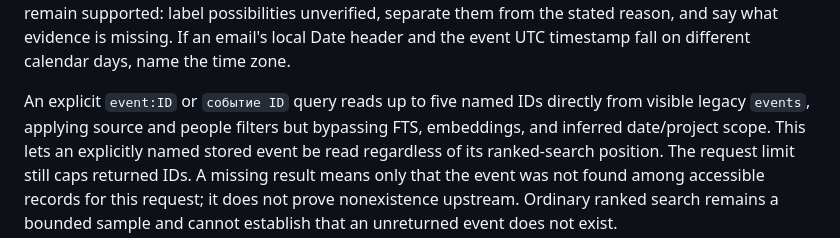
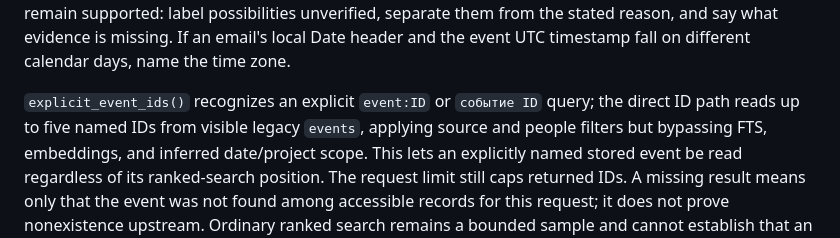
Before and after one commit to zapleoceo/muai, a Markdown page: vera3/docs/brain.md, the part around the change. Drawn GitHub-style.

Commit message:
Name explicit ID parser in search docs

```diff
--- a/vera3/docs/brain.md
+++ b/vera3/docs/brain.md
@@ -640,8 +640,9 @@ remain supported: label possibilities unverified, separate them from the stated
 reason, and say what evidence is missing. If an email's local Date header and
 the event UTC timestamp fall on different calendar days, name the time zone.
 
-An explicit `event:ID` or `событие ID` query reads up to five named IDs directly
-from visible legacy `events`, applying source and people filters but bypassing
+`explicit_event_ids()` recognizes an explicit `event:ID` or `событие ID` query;
+the direct ID path reads up to five named IDs from visible legacy `events`,
+applying source and people filters but bypassing
 FTS, embeddings, and inferred date/project scope. This lets an explicitly named
 stored event be read regardless of its ranked-search position. The request limit still caps
 returned IDs. A missing result means only that the event was not found among
```
